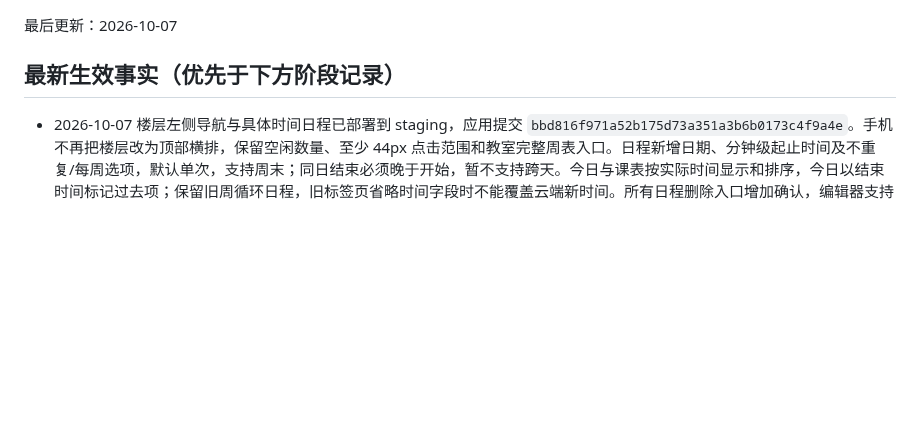
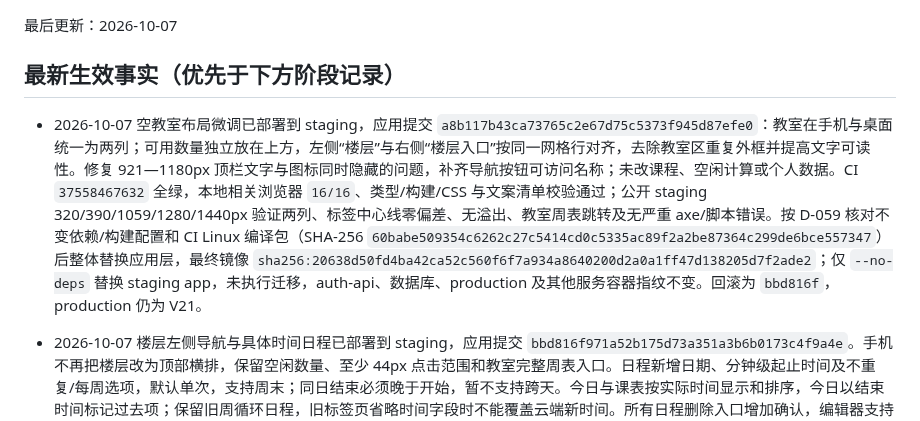
Before and after one commit to zzzhs66678/shadow-of-DUFE, a Markdown page: docs/CURRENT_STATE.md, the part around the change. GitHub-like rendering; blank space fills up the shorter version.

Commit message:
Record staging classroom layout verification

```diff
--- a/docs/CURRENT_STATE.md
+++ b/docs/CURRENT_STATE.md
@@ -3,6 +3,8 @@
 最后更新：2026-10-07
 
 ## 最新生效事实（优先于下方阶段记录）
+
+- 2026-10-07 空教室布局微调已部署到 staging，应用提交 `a8b117b43ca73765c2e67d75c5373f945d87efe0`：教室在手机与桌面统一为两列；可用数量独立放在上方，左侧“楼层”与右侧“楼层入口”按同一网格行对齐，去除教室区重复外框并提高文字可读性。修复 921—1180px 顶栏文字与图标同时隐藏的问题，补齐导航按钮可访问名称；未改课程、空闲计算或个人数据。CI `37558467632` 全绿，本地相关浏览器 `16/16`、类型/构建/CSS 与文案清单校验通过；公开 staging 320/390/1059/1280/1440px 验证两列、标签中心线零偏差、无溢出、教室周表跳转及无严重 axe/脚本错误。按 D-059 核对不变依赖/构建配置和 CI Linux 编译包（SHA-256 `60babe509354c6262c27c5414cd0c5335ac89f2a2be87364c299de6bce557347`）后整体替换应用层，最终镜像 `sha256:20638d50fd4ba42ca52c560f6f7a934a8640200d2a0a1ff47d138205d7f2ade2`；仅 `--no-deps` 替换 staging app，未执行迁移，auth-api、数据库、production 及其他服务容器指纹不变。回滚为 `bbd816f`，production 仍为 V21。
 
 - 2026-10-07 楼层左侧导航与具体时间日程已部署到 staging，应用提交 `bbd816f971a52b175d73a351a3b6b0173c4f9a4e`。手机不再把楼层改为顶部横排，保留空闲数量、至少 44px 点击范围和教室完整周表入口。日程新增日期、分钟级起止时间及不重复/每周选项，默认单次，支持周末；同日结束必须晚于开始，暂不支持跨天。今日与课表按实际时间显示和排序，今日以结束时间标记过去项；保留旧周循环日程，旧标签页省略时间字段时不能覆盖云端新时间。所有日程删除入口增加确认，编辑器支持焦点约束与关闭后恢复。
 - 本次新增迁移 `0024_personal_event_clock.sql`，保留旧记录并增设日期/时间/重复字段及约束；迁移前备份 `staging-before-0024-20261007T010730Z.dump` 已通过隔离恢复。CI `37556290792` 全绿，含真实 PostgreSQL 17 的时间往返与旧客户端写入；本地 Node `281 passed / 4 skipped`、个人存储/同步/时间 `21/21`、auth-api `110/110`、浏览器 `102 passed / 7 duplicate-width skipped`、类型/构建/CSS/依赖检查通过。staging 320/390/1280px 实测楼层、教室周表、日程新增/刷新/编辑和可访问性，无横向溢出、严重 axe 违规或脚本错误；线上浏览器验证仅使用独立匿名本地数据，未写用户账号。
```
